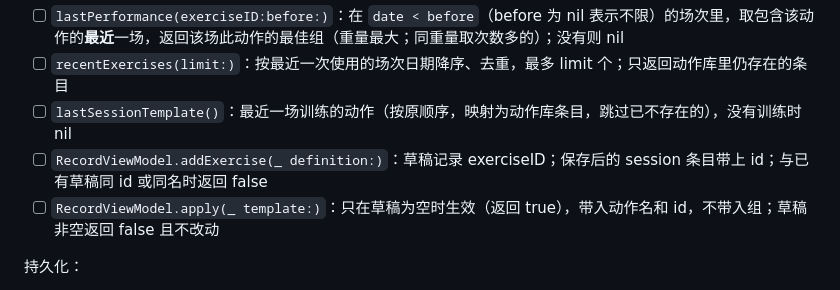
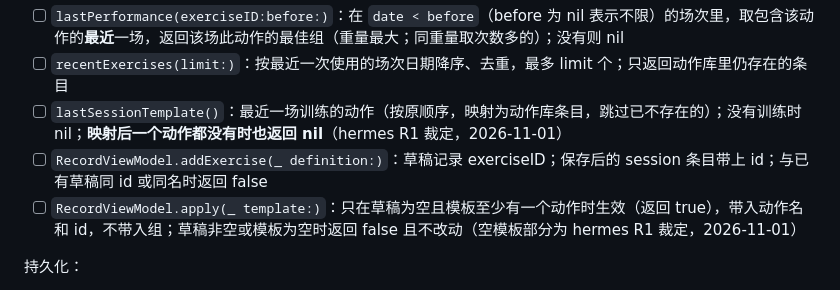
Before and after one commit to phxazure/TrainingRecord, a Markdown page: docs/tasks/trainingrecord-T008.md, the part around the change. GitHub-like rendering.

Commit message:
docs(trainingrecord-T008): R1 裁定 — 空模板返回 nil、apply 空模板返回 false

```diff
--- a/docs/tasks/trainingrecord-T008.md
+++ b/docs/tasks/trainingrecord-T008.md
@@ -108,9 +108,9 @@ public enum TrainingRecordStore {
 上次成绩 / 最近动作 / 复制上次训练：
 - [ ] `lastPerformance(exerciseID:before:)`：在 `date < before`（before 为 nil 表示不限）的场次里，取包含该动作的**最近**一场，返回该场此动作的最佳组（重量最大；同重量取次数多的）；没有则 nil
 - [ ] `recentExercises(limit:)`：按最近一次使用的场次日期降序、去重，最多 limit 个；只返回动作库里仍存在的条目
-- [ ] `lastSessionTemplate()`：最近一场训练的动作（按原顺序，映射为动作库条目，跳过已不存在的），没有训练时 nil
+- [ ] `lastSessionTemplate()`：最近一场训练的动作（按原顺序，映射为动作库条目，跳过已不存在的）；没有训练时 nil；**映射后一个动作都没有时也返回 nil**（hermes R1 裁定，2026-11-01）
 - [ ] `RecordViewModel.addExercise(_ definition:)`：草稿记录 exerciseID；保存后的 session 条目带上 id；与已有草稿同 id 或同名时返回 false
-- [ ] `RecordViewModel.apply(_ template:)`：只在草稿为空时生效（返回 true），带入动作名和 id，不带入组；草稿非空返回 false 且不改动
+- [ ] `RecordViewModel.apply(_ template:)`：只在草稿为空且模板至少有一个动作时生效（返回 true），带入动作名和 id，不带入组；草稿非空或模板为空时返回 false 且不改动（空模板部分为 hermes R1 裁定，2026-11-01）
 
 持久化：
 - [ ] `SwiftDataExerciseLibraryRepository` 行为与内存实现一致（建议共享用例，内存/磁盘参数化）
```
